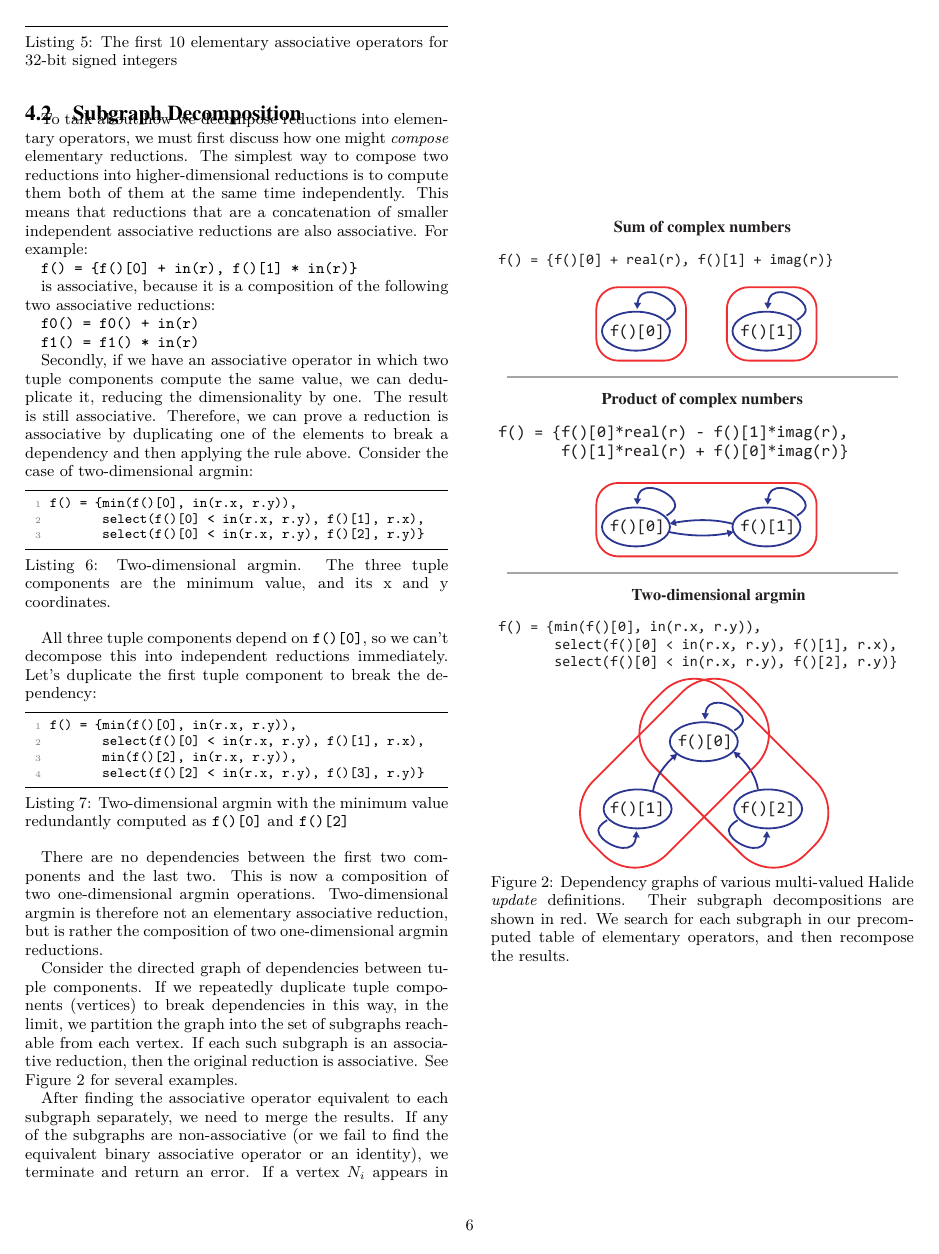
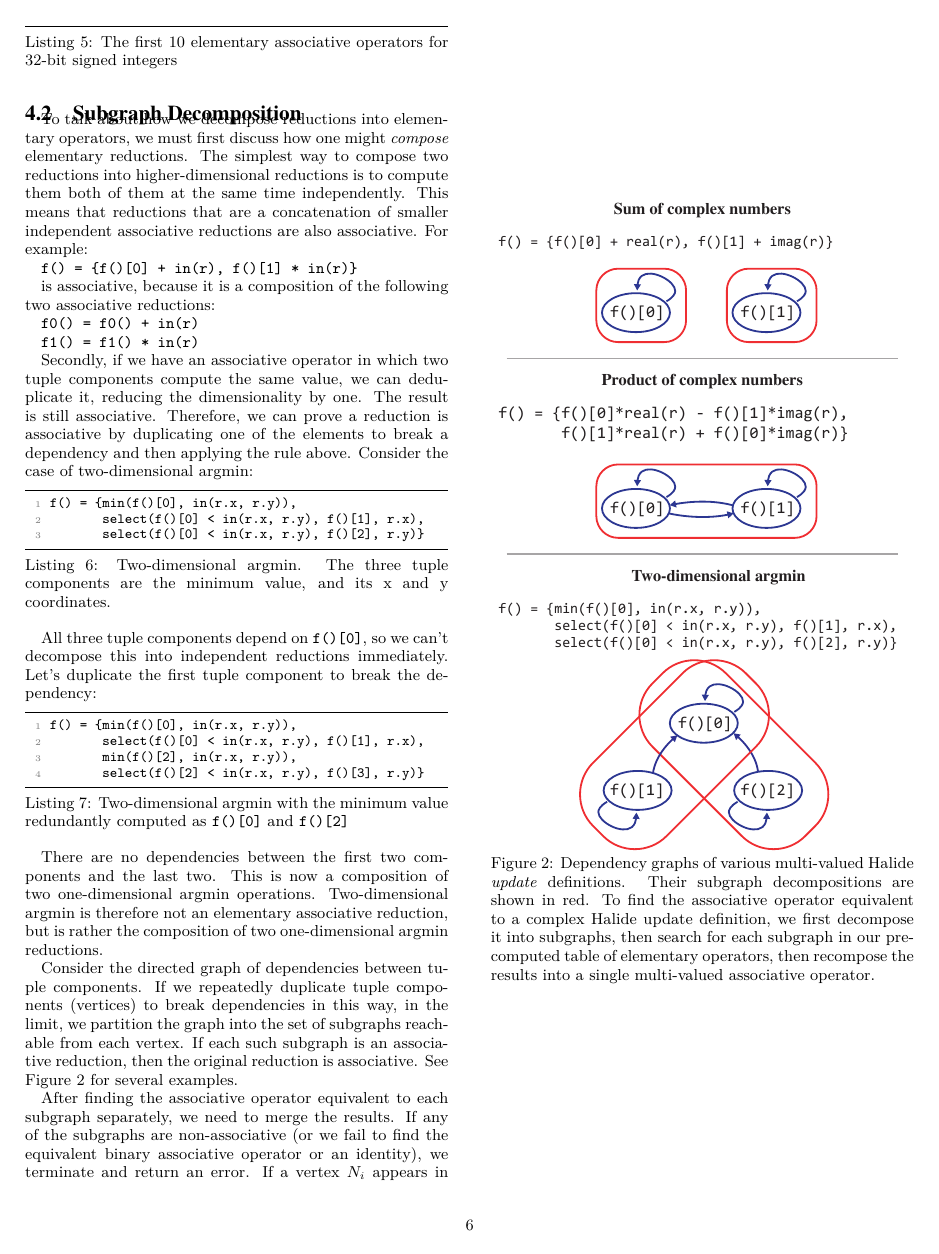
Before and after one commit to halide/associative_reductions_paper, a LaTeX document (main.tex, which reads synthesize.tex): page 6 of 9. Compiled offline with pdfLaTeX.

Commit message:
Comment tweak

```diff
--- a/synthesize.tex
+++ b/synthesize.tex
@@ -93,7 +93,7 @@ Consider the directed graph of dependencies between tuple components. If we repe
 \begin{figure}
 \centering
 \includegraphics[width=3.2in]{subgraphs}
-\caption{Dependency graphs of various multi-valued Halide \emph{update} definitions. Their subgraph decompositions are shown in red. We search for each subgraph in our precomputed table of elementary operators, and then recompose the results.}
+\caption{Dependency graphs of various multi-valued Halide \emph{update} definitions. Their subgraph decompositions are shown in red. To find the associative operator equivalent to a complex Halide update definition, we first decompose it into subgraphs, then search for each subgraph in our precomputed table of elementary operators, then recompose the results into a single multi-valued associative operator.}
 \label{fig:subgraphs}
 \end{figure}
 
```
